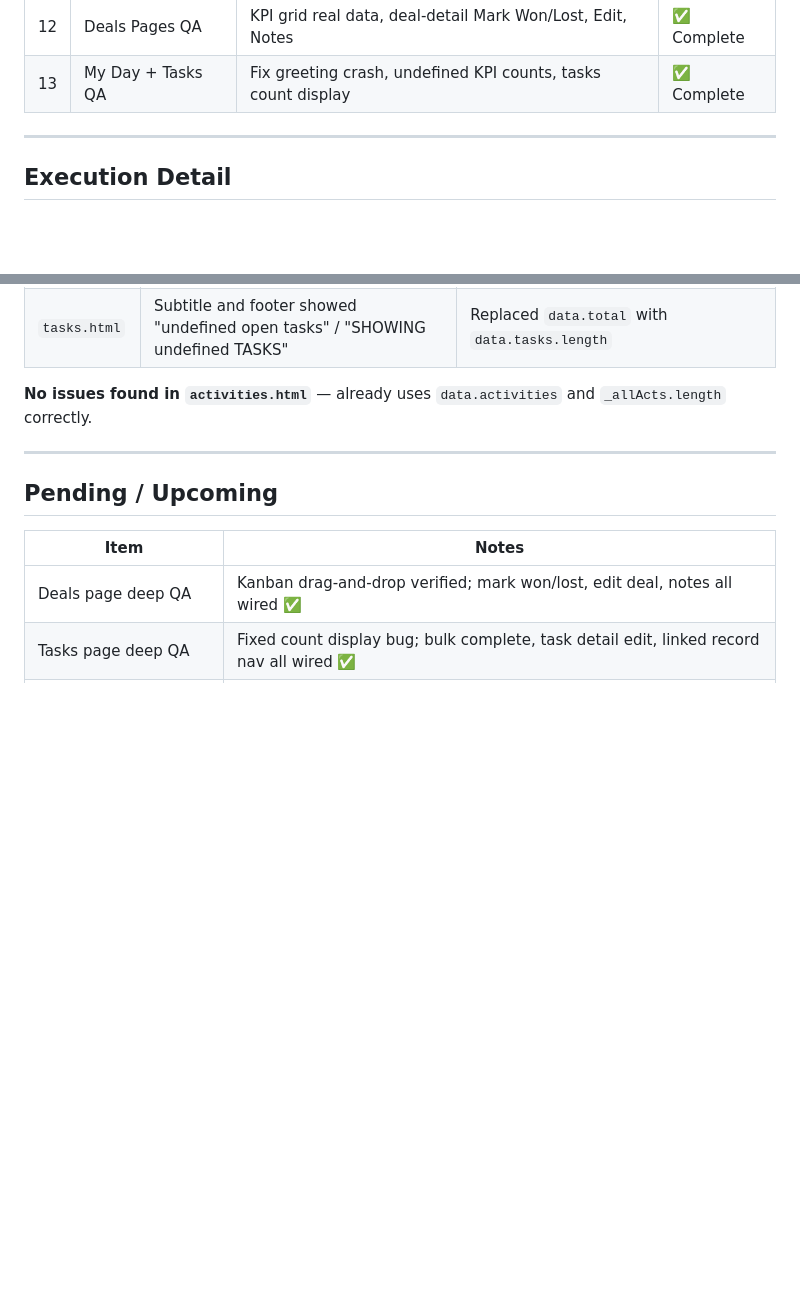
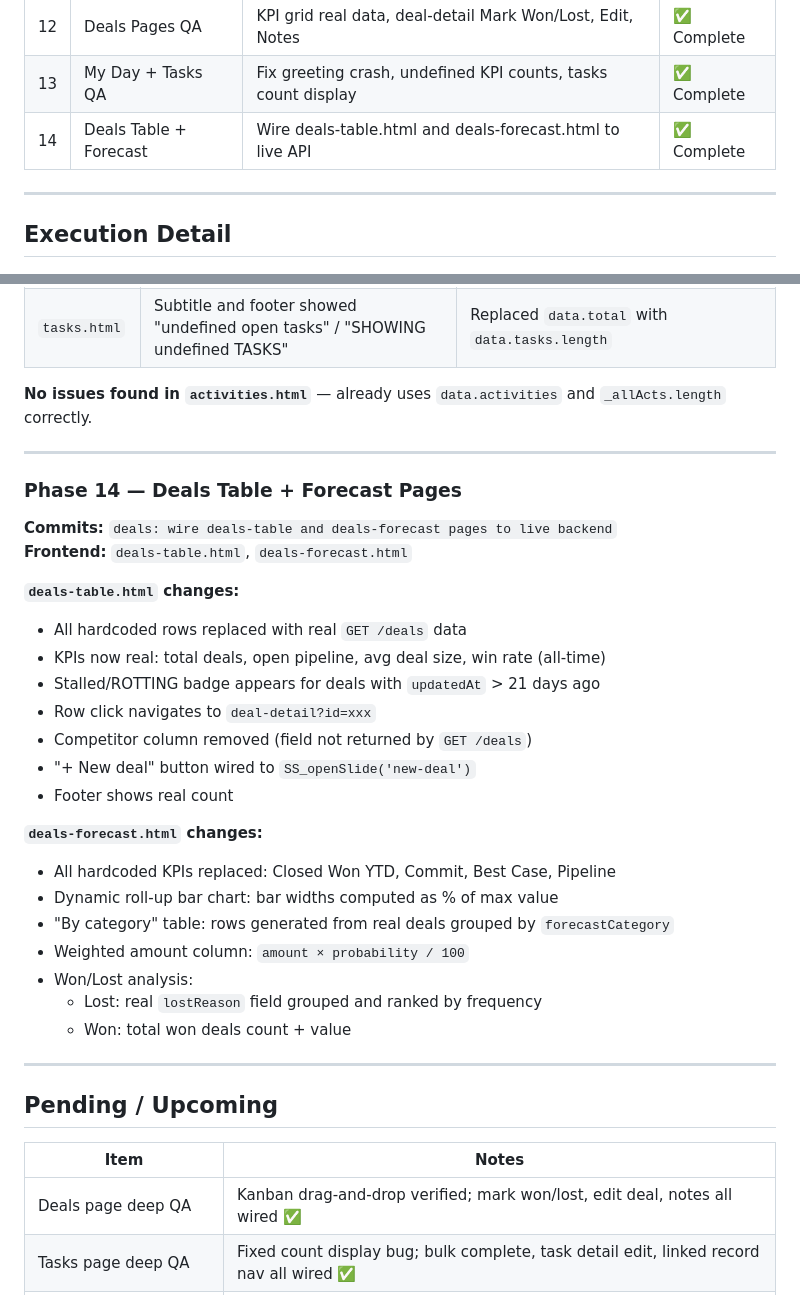
Before and after one commit to moneyshh0007/smartSenseCRM-frontend, a Markdown page: OPENSPEC_EXECUTION_LOG.md, 2 parts joined by grey strips. GitHub-like rendering; blank space fills up the shorter version.

Commit message:
docs: add Phase 14 to OpenSpec execution log (deals table + forecast)
Co-Authored-By: Claude Sonnet 4.6 <noreply@anthropic.com>

```diff
--- a/OPENSPEC_EXECUTION_LOG.md
+++ b/OPENSPEC_EXECUTION_LOG.md
@@ -37,6 +37,7 @@ Every feature begins with a specification that defines requirements, API shape,
 | 11 | Companies Pages QA | KPI grid, tab switching, edit company, notes | ✅ Complete |
 | 12 | Deals Pages QA | KPI grid real data, deal-detail Mark Won/Lost, Edit, Notes | ✅ Complete |
 | 13 | My Day + Tasks QA | Fix greeting crash, undefined KPI counts, tasks count display | ✅ Complete |
+| 14 | Deals Table + Forecast | Wire deals-table.html and deals-forecast.html to live API | ✅ Complete |
 
 ---
 
@@ -526,6 +527,31 @@ getJob(jobId)
 
 ---
 
+### Phase 14 — Deals Table + Forecast Pages
+
+**Commits:** `deals: wire deals-table and deals-forecast pages to live backend`
+**Frontend:** `deals-table.html`, `deals-forecast.html`
+
+**`deals-table.html` changes:**
+- All hardcoded rows replaced with real `GET /deals` data
+- KPIs now real: total deals, open pipeline, avg deal size, win rate (all-time)
+- Stalled/ROTTING badge appears for deals with `updatedAt` > 21 days ago
+- Row click navigates to `deal-detail?id=xxx`
+- Competitor column removed (field not returned by `GET /deals`)
+- "+ New deal" button wired to `SS_openSlide('new-deal')`
+- Footer shows real count
+
+**`deals-forecast.html` changes:**
+- All hardcoded KPIs replaced: Closed Won YTD, Commit, Best Case, Pipeline
+- Dynamic roll-up bar chart: bar widths computed as % of max value
+- "By category" table: rows generated from real deals grouped by `forecastCategory`
+- Weighted amount column: `amount × probability / 100`
+- Won/Lost analysis:
+  - Lost: real `lostReason` field grouped and ranked by frequency
+  - Won: total won deals count + value
+
+---
+
 ## Pending / Upcoming
 
 | Item | Notes |
```
Also changed, not shown: other parts of OPENSPEC_EXECUTION_LOG.md (+1 -1 lines).
